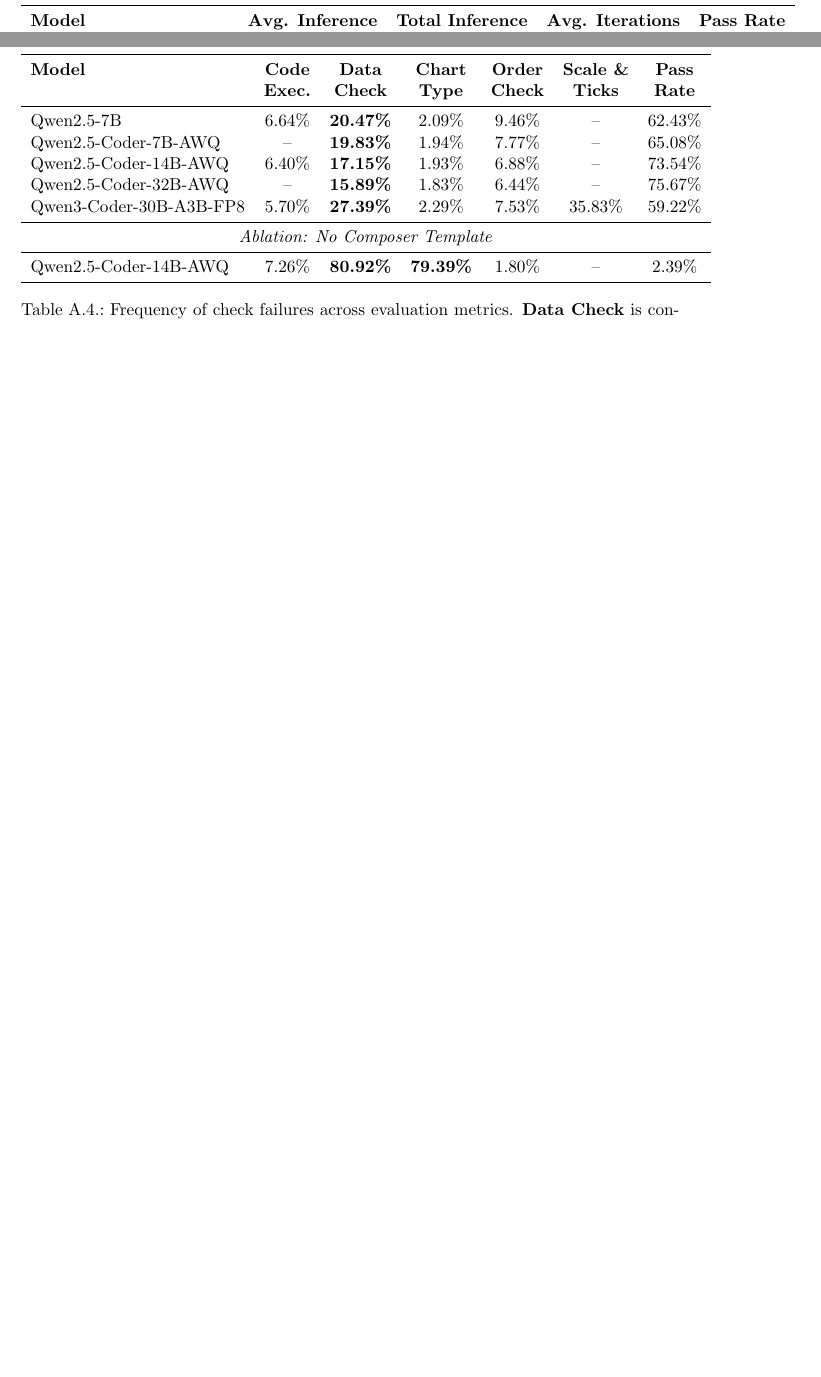
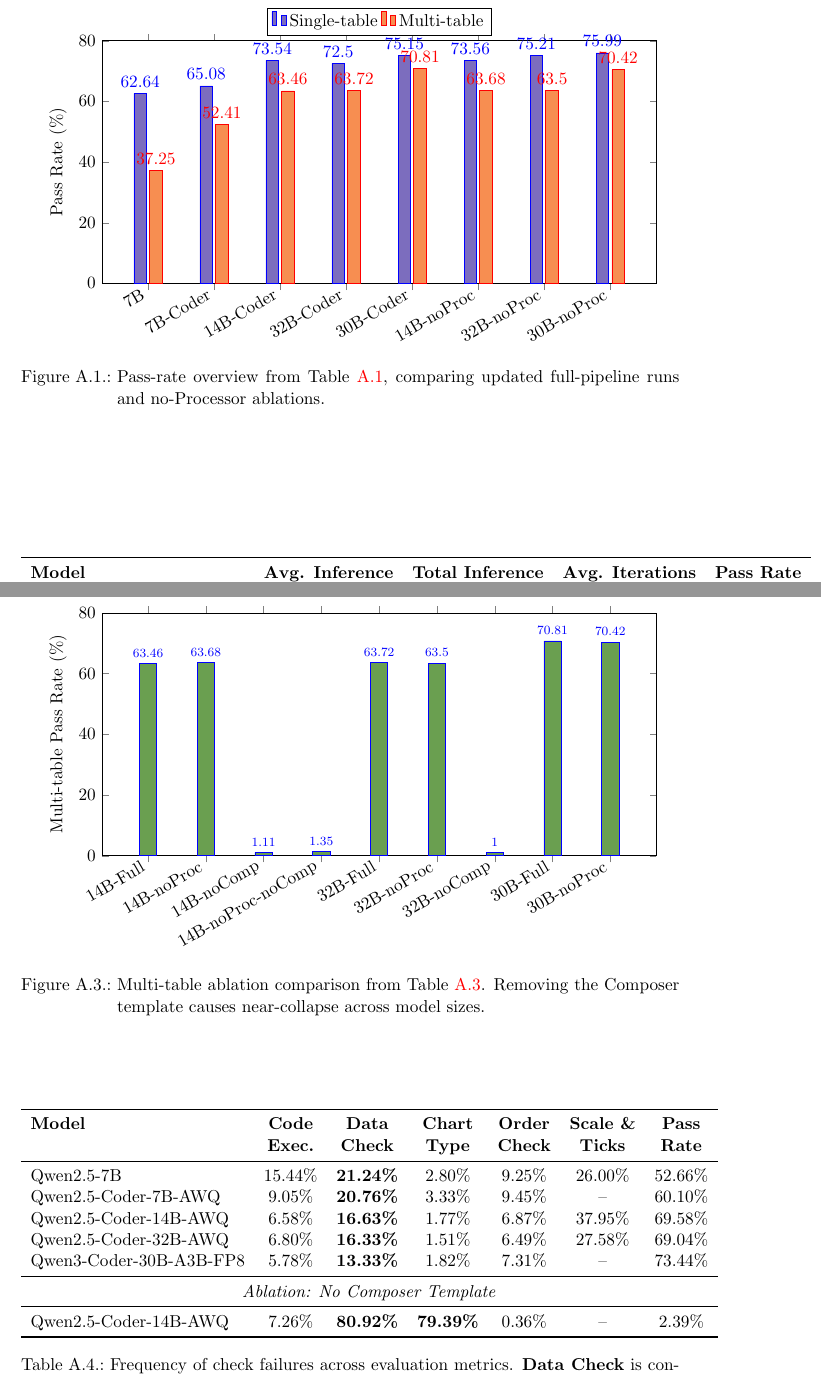
Before and after one commit to DontSlipOnDirt/NL2Vis-thesis, a LaTeX thesis (thesis.tex): two parts of pages 31 and 32 of 33 before the commit and two parts of pages 31 and 33 of 36 after it, joined at a grey line, cut at the place of the change, the shorter picture padded with empty space. Compiled offline with pdfLaTeX.

Commit message:
tried adding some figures

```diff
--- a/thesis.tex
+++ b/thesis.tex
@@ -15,6 +15,8 @@
 \usepackage{csquotes}
 \renewcommand{\algorithmiccomment}[1]{\hfill\textit{// #1}}
 \usepackage[dvipsnames]{xcolor}
+\usepackage{pgfplots}
+\pgfplotsset{compat=1.18}
 \usepackage[colorlinks,citecolor=Green]{hyperref} % you may change/remove the colors
 \usepackage{lipsum} % you do not need this
 
@@ -633,6 +633,39 @@
 \caption{Detailed single-table and multi-table metrics across reported baselines and local runs, including the post-update \texttt{VisEval} results used in the main chapter analysis.}
 \label{tab:appendix_detailed_results}
 \end{table}
+
+\begin{figure}[h!]
+\centering
+\begin{tikzpicture}
+\begin{axis}[
+  ybar,
+  bar width=8pt,
+  width=0.95\textwidth,
+  height=7cm,
+  ymin=0,
+  ymax=80,
+  ylabel={Pass Rate (\%)},
+  symbolic x coords={7B,7B-Coder,14B-Coder,32B-Coder,30B-Coder,14B-noProc,32B-noProc,30B-noProc},
+  xtick=data,
+  x tick label style={rotate=30,anchor=east},
+  legend style={at={(0.5,1.02)},anchor=south,legend columns=2},
+  nodes near coords,
+  nodes near coords align={vertical}
+]
+\addplot+[fill=Blue!55] coordinates {
+ (7B,62.64) (7B-Coder,65.08) (14B-Coder,73.54) (32B-Coder,72.50) (30B-Coder,75.15)
+ (14B-noProc,73.56) (32B-noProc,75.21) (30B-noProc,75.99)
+};
+\addplot+[fill=Orange!75] coordinates {
+ (7B,37.25) (7B-Coder,52.41) (14B-Coder,63.46) (32B-Coder,63.72) (30B-Coder,70.81)
+ (14B-noProc,63.68) (32B-noProc,63.50) (30B-noProc,70.42)
+};
+\legend{Single-table,Multi-table}
+\end{axis}
+\end{tikzpicture}
+\caption{Pass-rate overview from Table~\ref{tab:appendix_detailed_results}, comparing updated full-pipeline runs and no-Processor ablations.}
+\label{fig:appendix_pass_overview}
+\end{figure}
 
 
 \section{Inference Performance Analysis}
@@ -693,3 +751,31 @@
+\begin{figure}[h!]
+\centering
+\begin{tikzpicture}
+\begin{axis}[
+  ybar,
+  bar width=11pt,
+  width=0.95\textwidth,
+  height=7cm,
+  ymin=0,
+  ymax=80,
+  ylabel={Multi-table Pass Rate (\%)},
+  symbolic x coords={14B-Full,14B-noProc,14B-noComp,14B-noProc-noComp,32B-Full,32B-noProc,32B-noComp,30B-Full,30B-noProc},
+  xtick=data,
+  x tick label style={rotate=30,anchor=east},
+  nodes near coords,
+  nodes near coords align={vertical},
+  every node near coord/.append style={font=\scriptsize}
+]
+\addplot+[fill=OliveGreen!70] coordinates {
+ (14B-Full,63.46) (14B-noProc,63.68) (14B-noComp,1.11) (14B-noProc-noComp,1.35)
+ (32B-Full,63.72) (32B-noProc,63.50) (32B-noComp,1.00)
+ (30B-Full,70.81) (30B-noProc,70.42)
+};
+\end{axis}
+\end{tikzpicture}
+\caption{Multi-table ablation comparison from Table~\ref{tab:ablation_results}. Removing the Composer template causes near-collapse across model sizes.}
+\label{fig:appendix_ablation_multitable}
+\end{figure}
 
 
 \section{Check Failure Analysis}
@@ -701,15 +787,15 @@
 \textbf{Model} & \textbf{Code} & \textbf{Data} & \textbf{Chart} & \textbf{Order} & \textbf{Scale \&} & \textbf{Pass} \\
  & \textbf{Exec.} & \textbf{Check} & \textbf{Type} & \textbf{Check} & \textbf{Ticks} & \textbf{Rate} \\
 \midrule
-Qwen2.5-7B & 6.64\% & \textbf{20.47\%} & 2.09\% & 9.46\% & -- & 62.43\% \\
-Qwen2.5-Coder-7B-AWQ & -- & \textbf{19.83\%} & 1.94\% & 7.77\% & -- & 65.08\% \\
-Qwen2.5-Coder-14B-AWQ & 6.40\% & \textbf{17.15\%} & 1.93\% & 6.88\% & -- & 73.54\% \\
-Qwen2.5-Coder-32B-AWQ & -- & \textbf{15.89\%} & 1.83\% & 6.44\% & -- & 75.67\% \\
-Qwen3-Coder-30B-A3B-FP8 & 5.70\% & \textbf{27.39\%} & 2.29\% & 7.53\% & 35.83\% & 59.22\% \\
+Qwen2.5-7B & 15.44\% & \textbf{21.24\%} & 2.80\% & 9.25\% & 26.00\% & 52.66\% \\
+Qwen2.5-Coder-7B-AWQ & 9.05\% & \textbf{20.76\%} & 3.33\% & 9.45\% & -- & 60.10\% \\
+Qwen2.5-Coder-14B-AWQ & 6.58\% & \textbf{16.63\%} & 1.77\% & 6.87\% & 37.95\% & 69.58\% \\
+Qwen2.5-Coder-32B-AWQ & 6.80\% & \textbf{16.33\%} & 1.51\% & 6.49\% & 27.58\% & 69.04\% \\
+Qwen3-Coder-30B-A3B-FP8 & 5.78\% & \textbf{13.33\%} & 1.82\% & 7.31\% & -- & 73.44\% \\
 \midrule
 \multicolumn{7}{c}{\textit{Ablation: No Composer Template}} \\
 \midrule
-Qwen2.5-Coder-14B-AWQ & 7.26\% & \textbf{80.92\%} & \textbf{79.39\%} & 1.80\% & -- & 2.39\% \\
+Qwen2.5-Coder-14B-AWQ & 7.26\% & \textbf{80.92\%} & \textbf{79.39\%} & 0.36\% & -- & 2.39\% \\
 \bottomrule
 \end{tabular}
 \caption{Frequency of check failures across evaluation metrics. \textbf{Data Check} is consistently the dominant failure mode, accounting for 15--27\% of failures in functional configurations. Without the Composer Template, data and chart type failures exceed 79\%, confirming that structured intermediate representation is essential for correctness.}
```
Also changed, not shown: thesis.pdf, thesis.tex (111 more changed lines).
